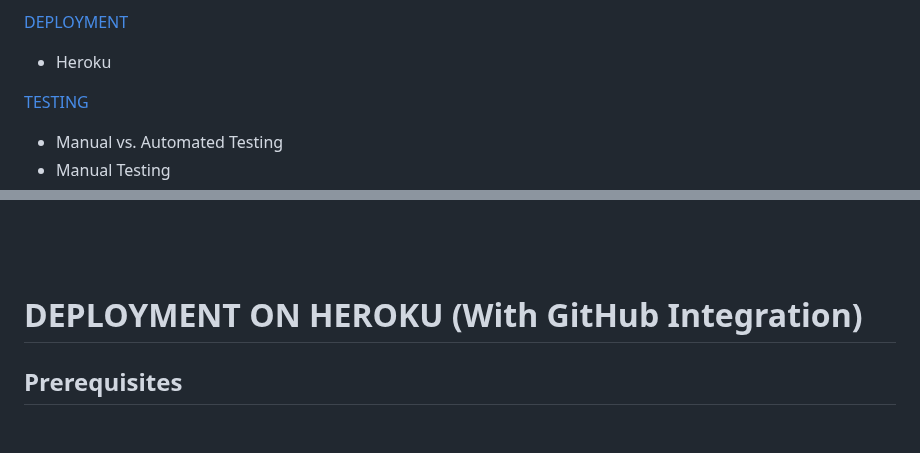
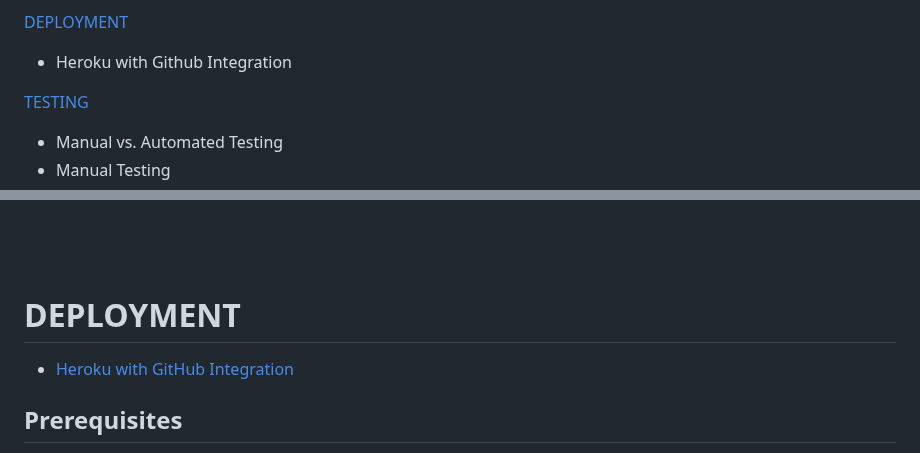
Before and after one commit to Sara-Sundin/SizeMeApp, a Markdown page: README.md, 2 parts joined by grey strips. Drawn GitHub-style; blank space fills up the shorter version.

Commit message:
adjust headings deployment README

```diff
--- a/README.md
+++ b/README.md
@@ -42,7 +42,7 @@ Explore the site to learn more about how SizeMeApp reduces returns, improves cus
 - AI
 
 [DEPLOYMENT](#deployment)
-- Heroku
+- Heroku with Github Integration
 
 [TESTING](#testing)
 - Manual vs. Automated Testing
@@ -745,7 +745,8 @@ The measurements form allows users to enter, update, and delete their body measu
 <br>
 <br>
 
-# DEPLOYMENT ON HEROKU (With GitHub Integration)
+# DEPLOYMENT
+- [Heroku with GitHub Integration](#heroku-with-github-integration)
 
 ## Prerequisites
 - GitHub repository containing your project files.
```
